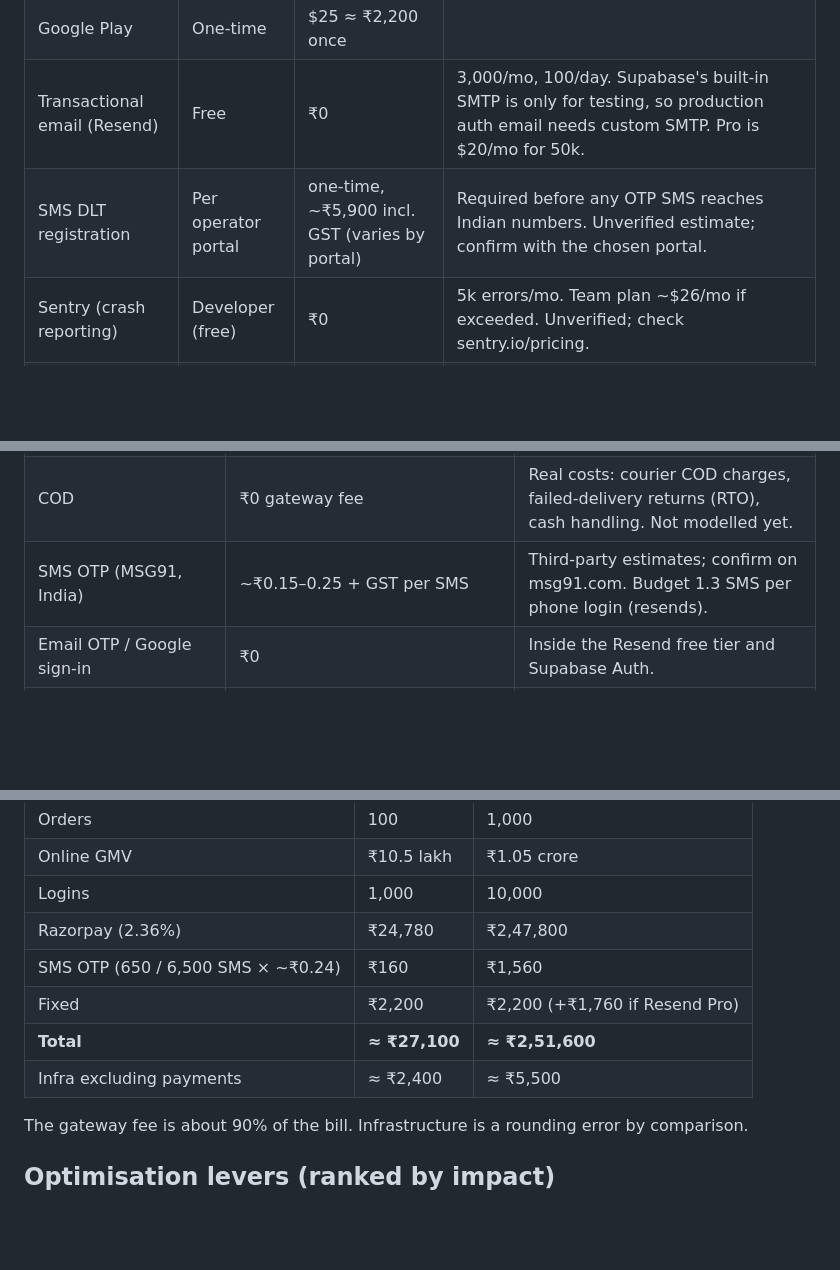
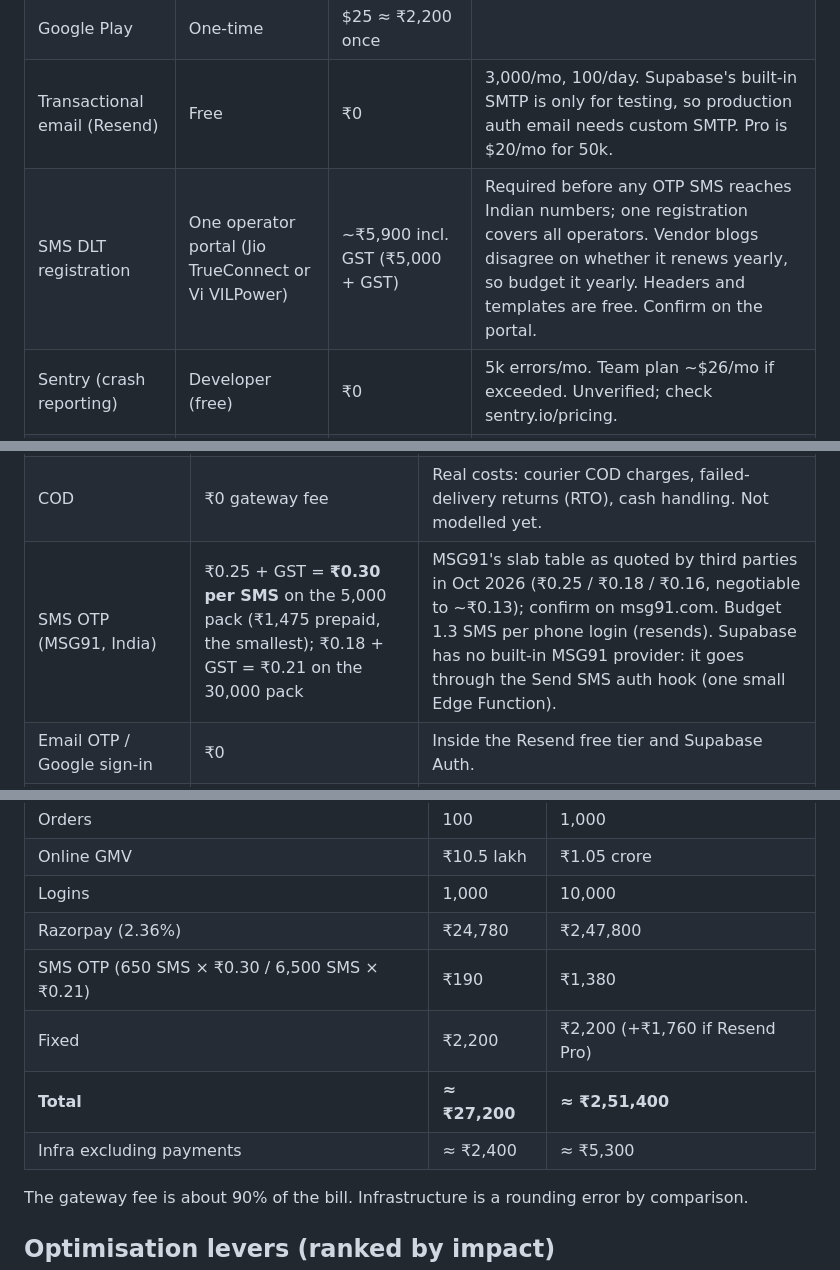
Before and after one commit to ashusnapx/shyam-mobiles, a Markdown page: docs/COSTS.md, 3 parts joined by grey strips. GitHub-like rendering; blank space fills up the shorter version.

Commit message:
docs(costs): otp sms priced from msg91's packs incl. gst, dlt budgeted yearly

```diff
--- a/docs/COSTS.md
+++ b/docs/COSTS.md
@@ -13,7 +13,7 @@ Assumption: $1 = ₹88. All rupee figures include 18% GST unless marked otherwis
 | Apple Developer | Deferred | ₹0 now ($99/yr ≈ ₹725/mo when iOS starts) | v1 is Android only. |
 | Google Play | One-time | $25 ≈ ₹2,200 once | |
 | Transactional email (Resend) | Free | ₹0 | 3,000/mo, 100/day. Supabase's built-in SMTP is only for testing, so production auth email needs custom SMTP. Pro is $20/mo for 50k. |
-| SMS DLT registration | Per operator portal | one-time, ~₹5,900 incl. GST (varies by portal) | Required before any OTP SMS reaches Indian numbers. Unverified estimate; confirm with the chosen portal. |
+| SMS DLT registration | One operator portal (Jio TrueConnect or Vi VILPower) | ~₹5,900 incl. GST (₹5,000 + GST) | Required before any OTP SMS reaches Indian numbers; one registration covers all operators. Vendor blogs disagree on whether it renews yearly, so budget it yearly. Headers and templates are free. Confirm on the portal. |
 | Sentry (crash reporting) | Developer (free) | ₹0 | 5k errors/mo. Team plan ~$26/mo if exceeded. Unverified; check sentry.io/pricing. |
 | Codemagic (iOS + Android store builds) | Free | ₹0 | ~500 macOS build minutes/mo, enough for ~30 builds. Unverified; check codemagic.io/pricing. |
 | GitHub Actions (CI checks) | Free | ₹0 | 2,000 Linux minutes/mo on private repos; checks run on Linux. |
@@ -27,7 +27,7 @@ Assumption: $1 = ₹88. All rupee figures include 18% GST unless marked otherwis
 | Razorpay, corporate cards | 2.15% + GST = 2.54% | |
 | Razorpay refunds, setup, AMC | ₹0 | The fee on a refunded payment is **not** returned. |
 | COD | ₹0 gateway fee | Real costs: courier COD charges, failed-delivery returns (RTO), cash handling. Not modelled yet. |
-| SMS OTP (MSG91, India) | ~₹0.15–0.25 + GST per SMS | Third-party estimates; confirm on msg91.com. Budget 1.3 SMS per phone login (resends). |
+| SMS OTP (MSG91, India) | ₹0.25 + GST = **₹0.30 per SMS** on the 5,000 pack (₹1,475 prepaid, the smallest); ₹0.18 + GST = ₹0.21 on the 30,000 pack | MSG91's slab table as quoted by third parties in Oct 2026 (₹0.25 / ₹0.18 / ₹0.16, negotiable to ~₹0.13); confirm on msg91.com. Budget 1.3 SMS per phone login (resends). Supabase has no built-in MSG91 provider: it goes through the Send SMS auth hook (one small Edge Function). |
 | Email OTP / Google sign-in | ₹0 | Inside the Resend free tier and Supabase Auth. |
 | Supabase over quota | $0.00325/MAU over 100k; $0.09/GB egress over 250 GB; $0.0213/GB storage over 100 GB; $2/1M function calls over 2M | Not reached at the scenarios below. |
 
@@ -41,10 +41,10 @@ Average order value: ₹15,000 (phones dominate). Online/COD split 70/30. Phone
 | Online GMV | ₹10.5 lakh | ₹1.05 crore |
 | Logins | 1,000 | 10,000 |
 | Razorpay (2.36%) | ₹24,780 | ₹2,47,800 |
-| SMS OTP (650 / 6,500 SMS × ~₹0.24) | ₹160 | ₹1,560 |
+| SMS OTP (650 SMS × ₹0.30 / 6,500 SMS × ₹0.21) | ₹190 | ₹1,380 |
 | Fixed | ₹2,200 | ₹2,200 (+₹1,760 if Resend Pro) |
-| **Total** | **≈ ₹27,100** | **≈ ₹2,51,600** |
-| Infra excluding payments | ≈ ₹2,400 | ≈ ₹5,500 |
+| **Total** | **≈ ₹27,200** | **≈ ₹2,51,400** |
+| Infra excluding payments | ≈ ₹2,400 | ≈ ₹5,300 |
 
 The gateway fee is about 90% of the bill. Infrastructure is a rounding error by comparison.
 
```
Also changed, not shown: other parts of docs/COSTS.md (+1 -0 lines).
